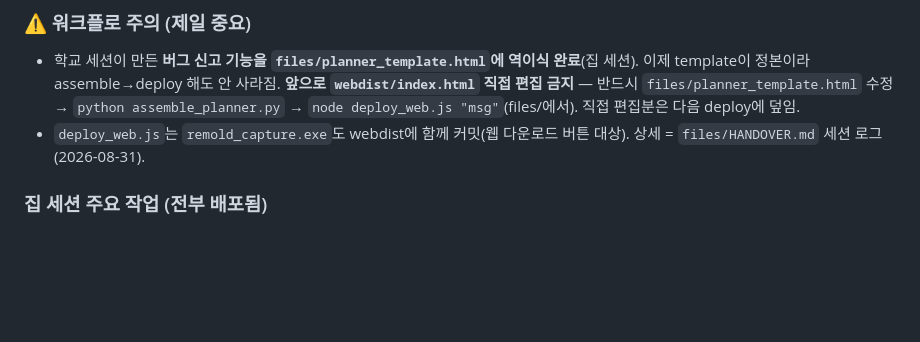
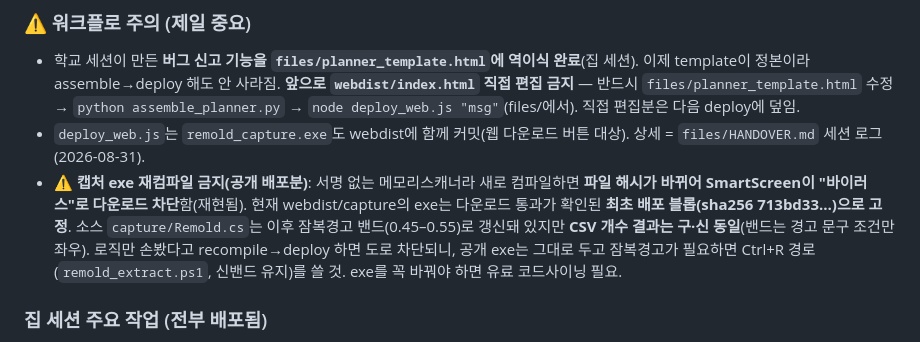
Before and after one commit to gfl2-remold/planner, a Markdown page: HANDOFF.md, the part around the change. Drawn GitHub-style; blank space fills up the shorter version.

Commit message:
인계: 공개 캡처 exe 재컴파일 금지(해시 변경→SmartScreen 차단) 명시

```diff
--- a/HANDOFF.md
+++ b/HANDOFF.md
@@ -14,6 +14,7 @@
   assemble→deploy 해도 안 사라짐. **앞으로 `webdist/index.html` 직접 편집 금지** — 반드시 `files/planner_template.html`
   수정 → `python assemble_planner.py` → `node deploy_web.js "msg"`(files/에서). 직접 편집분은 다음 deploy에 덮임.
 - `deploy_web.js`는 `remold_capture.exe`도 webdist에 함께 커밋(웹 다운로드 버튼 대상). 상세 = `files/HANDOVER.md` 세션 로그(2026-08-31).
+- ⚠ **캡처 exe 재컴파일 금지(공개 배포분)**: 서명 없는 메모리스캐너라 새로 컴파일하면 **파일 해시가 바뀌어 SmartScreen이 "바이러스"로 다운로드 차단**함(재현됨). 현재 webdist/capture의 exe는 다운로드 통과가 확인된 **최초 배포 블롭(sha256 713bd33…)으로 고정**. 소스 `capture/Remold.cs`는 이후 잠복경고 밴드(0.45–0.55)로 갱신돼 있지만 **CSV 개수 결과는 구·신 동일**(밴드는 경고 문구 조건만 좌우). 로직만 손봤다고 recompile→deploy 하면 도로 차단되니, 공개 exe는 그대로 두고 잠복경고가 필요하면 Ctrl+R 경로(`remold_extract.ps1`, 신밴드 유지)를 쓸 것. exe를 꼭 바꿔야 하면 유료 코드사이닝 필요.
 
 ### 집 세션 주요 작업 (전부 배포됨)
 - **메모리 캡처 = 로거(gfl2logger) 완전 대체**: MITM/CA/프록시/번들 없이 게임 힙 읽기전용 스캔으로 보유 리몰딩 추출.
```
